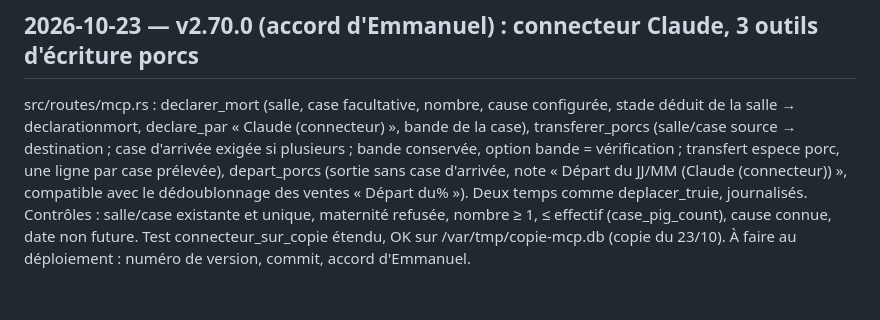
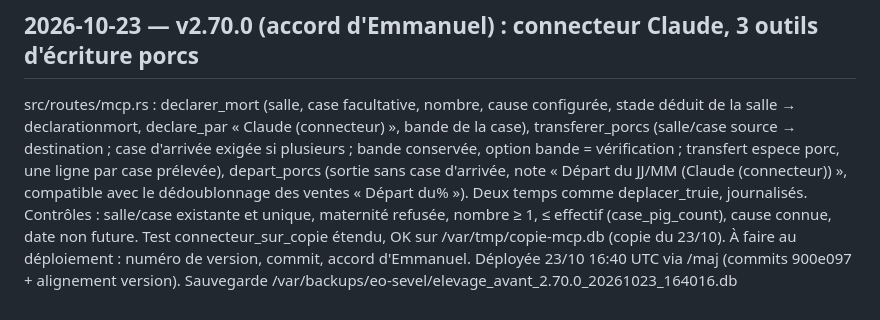
Before and after one commit to vx4500/eo-sevel, a Markdown page: JOURNAL-AGENTS.md, the part around the change. Drawn GitHub-style.

Commit message:
Journal : 2.70.0 déployée
Co-Authored-By: Claude Opus 5.5 <noreply@anthropic.com>

```diff
--- a/JOURNAL-AGENTS.md
+++ b/JOURNAL-AGENTS.md
@@ -333,3 +333,4 @@ src/assistant.rs + src/routes/assistant.rs + templates/assistant.html : /assista
 
 ## 2026-10-23 — v2.70.0 (accord d'Emmanuel) : connecteur Claude, 3 outils d'écriture porcs
 src/routes/mcp.rs : declarer_mort (salle, case facultative, nombre, cause configurée, stade déduit de la salle → declarationmort, declare_par « Claude (connecteur) », bande de la case), transferer_porcs (salle/case source → destination ; case d'arrivée exigée si plusieurs ; bande conservée, option bande = vérification ; transfert espece porc, une ligne par case prélevée), depart_porcs (sortie sans case d'arrivée, note « Départ du JJ/MM (Claude (connecteur)) », compatible avec le dédoublonnage des ventes « Départ du% »). Deux temps comme deplacer_truie, journalisés. Contrôles : salle/case existante et unique, maternité refusée, nombre ≥ 1, ≤ effectif (case_pig_count), cause connue, date non future. Test connecteur_sur_copie étendu, OK sur /var/tmp/copie-mcp.db (copie du 23/10). À faire au déploiement : numéro de version, commit, accord d'Emmanuel.
+Déployée 23/10 16:40 UTC via /maj (commits 900e097 + alignement version). Sauvegarde /var/backups/eo-sevel/elevage_avant_2.70.0_20261023_164016.db
```
